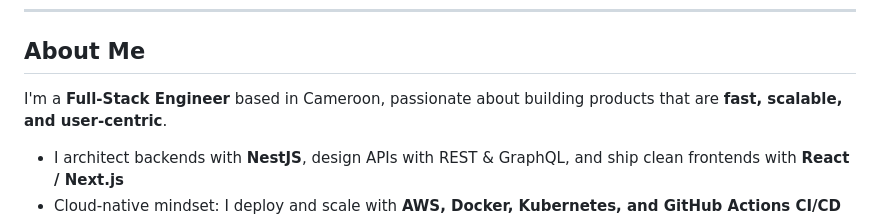
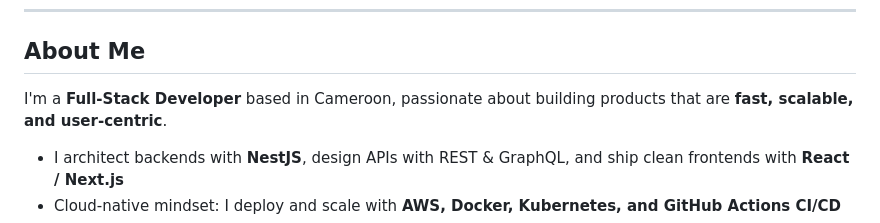
Before and after one commit to Mbiydzenyuy3/Mbiydzenyuy3, a Markdown page: README.md, the part around the change. Rendered like a GitHub page.

Commit message:
Update title from 'Engineer' to 'Developer'

```diff
--- a/README.md
+++ b/README.md
@@ -12,7 +12,7 @@
 
 ## About Me
 
-I'm a **Full-Stack Engineer** based in Cameroon, passionate about building products that are **fast, scalable, and user-centric**.
+I'm a **Full-Stack Developer** based in Cameroon, passionate about building products that are **fast, scalable, and user-centric**.
 
 -  I architect backends with **NestJS**, design APIs with REST & GraphQL, and ship clean frontends with **React / Next.js**
 -  Cloud-native mindset: I deploy and scale with **AWS, Docker, Kubernetes, and GitHub Actions CI/CD**
```
